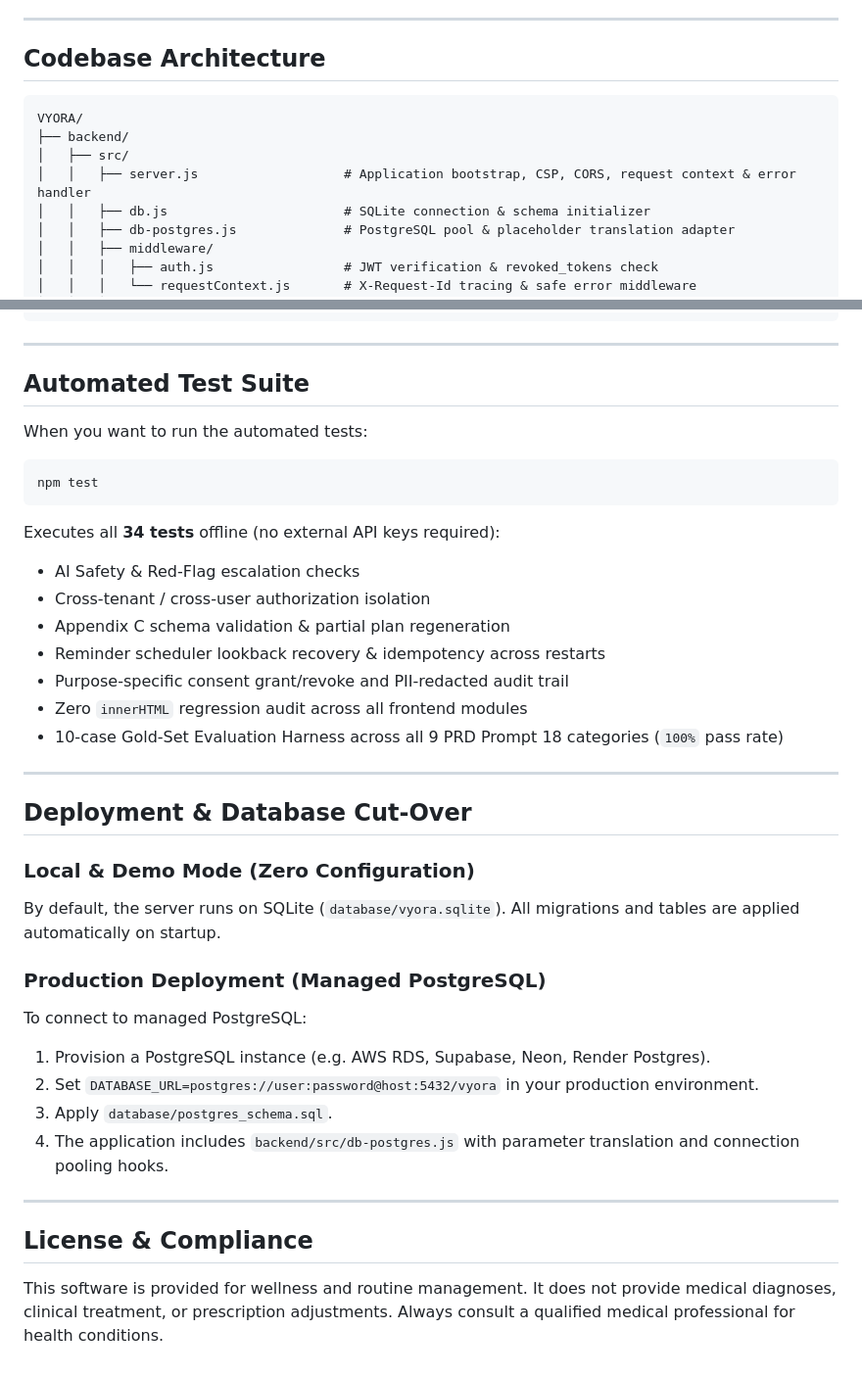
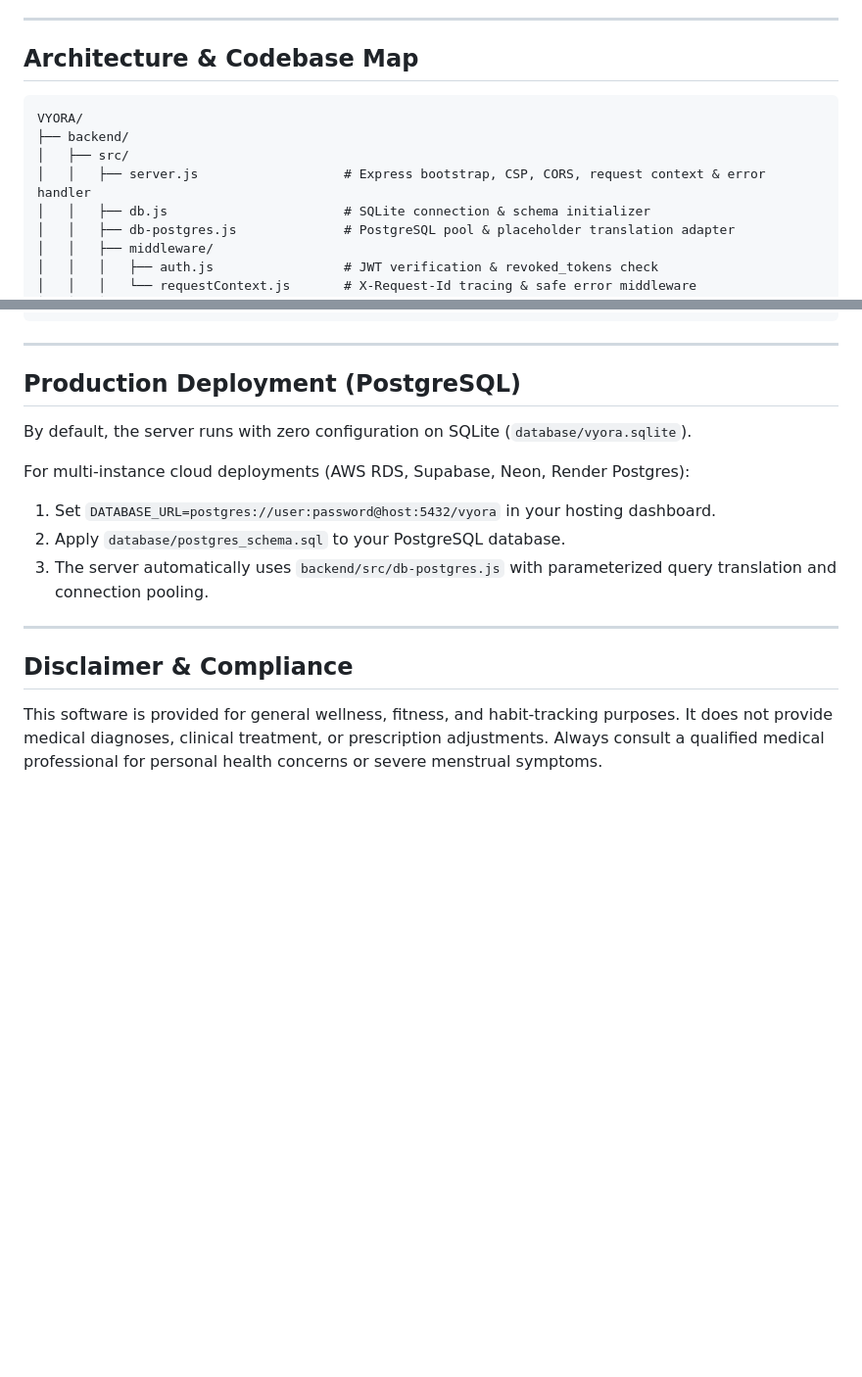
Before and after one commit to saksham17-tech/VYORA, a Markdown page: README.md, 2 parts joined by grey strips. Shown at 98% size. Rendered like a GitHub page; blank space fills up the shorter version.

````diff
--- a/README.md
+++ b/README.md
@@ -171,13 +114,13 @@ git push -u origin main
 
 ---
 
-## Codebase Architecture
+## Architecture & Codebase Map
 
 ```text
 VYORA/
 ├── backend/
 │   ├── src/
-│   │   ├── server.js                   # Application bootstrap, CSP, CORS, request context & error handler
+│   │   ├── server.js                   # Express bootstrap, CSP, CORS, request context & error handler
 │   │   ├── db.js                       # SQLite connection & schema initializer
 │   │   ├── db-postgres.js              # PostgreSQL pool & placeholder translation adapter
 │   │   ├── middleware/
@@ -232,36 +175,16 @@ VYORA/
 
 ---
 
-## Automated Test Suite
+## Production Deployment (PostgreSQL)
 
-When you want to run the automated tests:
-```bash
-npm test
-```
-Executes all **34 tests** offline (no external API keys required):
-- AI Safety & Red-Flag escalation checks
-- Cross-tenant / cross-user authorization isolation
-- Appendix C schema validation & partial plan regeneration
-- Reminder scheduler lookback recovery & idempotency across restarts
-- Purpose-specific consent grant/revoke and PII-redacted audit trail
-- Zero `innerHTML` regression audit across all frontend modules
-- 10-case Gold-Set Evaluation Harness across all 9 PRD Prompt 18 categories (`100%` pass rate)
+By default, the server runs with zero configuration on SQLite (`database/vyora.sqlite`).
+
+For multi-instance cloud deployments (AWS RDS, Supabase, Neon, Render Postgres):
+1. Set `DATABASE_URL=postgres://user:password@host:5432/vyora` in your hosting dashboard.
+2. Apply `database/postgres_schema.sql` to your PostgreSQL database.
+3. The server automatically uses `backend/src/db-postgres.js` with parameterized query translation and connection pooling.
 
 ---
 
-## Deployment & Database Cut-Over
-
-### Local & Demo Mode (Zero Configuration)
-By default, the server runs on SQLite (`database/vyora.sqlite`). All migrations and tables are applied automatically on startup.
-
-### Production Deployment (Managed PostgreSQL)
-To connect to managed PostgreSQL:
-1. Provision a PostgreSQL instance (e.g. AWS RDS, Supabase, Neon, Render Postgres).
-2. Set `DATABASE_URL=postgres://user:password@host:5432/vyora` in your production environment.
-3. Apply `database/postgres_schema.sql`.
-4. The application includes `backend/src/db-postgres.js` with parameter translation and connection pooling hooks.
-
----
-
-## License & Compliance
-This software is provided for wellness and routine management. It does not provide medical diagnoses, clinical treatment, or prescription adjustments. Always consult a qualified medical professional for health conditions.
+## Disclaimer & Compliance
+This software is provided for general wellness, fitness, and habit-tracking purposes. It does not provide medical diagnoses, clinical treatment, or prescription adjustments. Always consult a qualified medical professional for personal health concerns or severe menstrual symptoms.
````
Also changed, not shown: other parts of README.md (+48 -105 lines).
